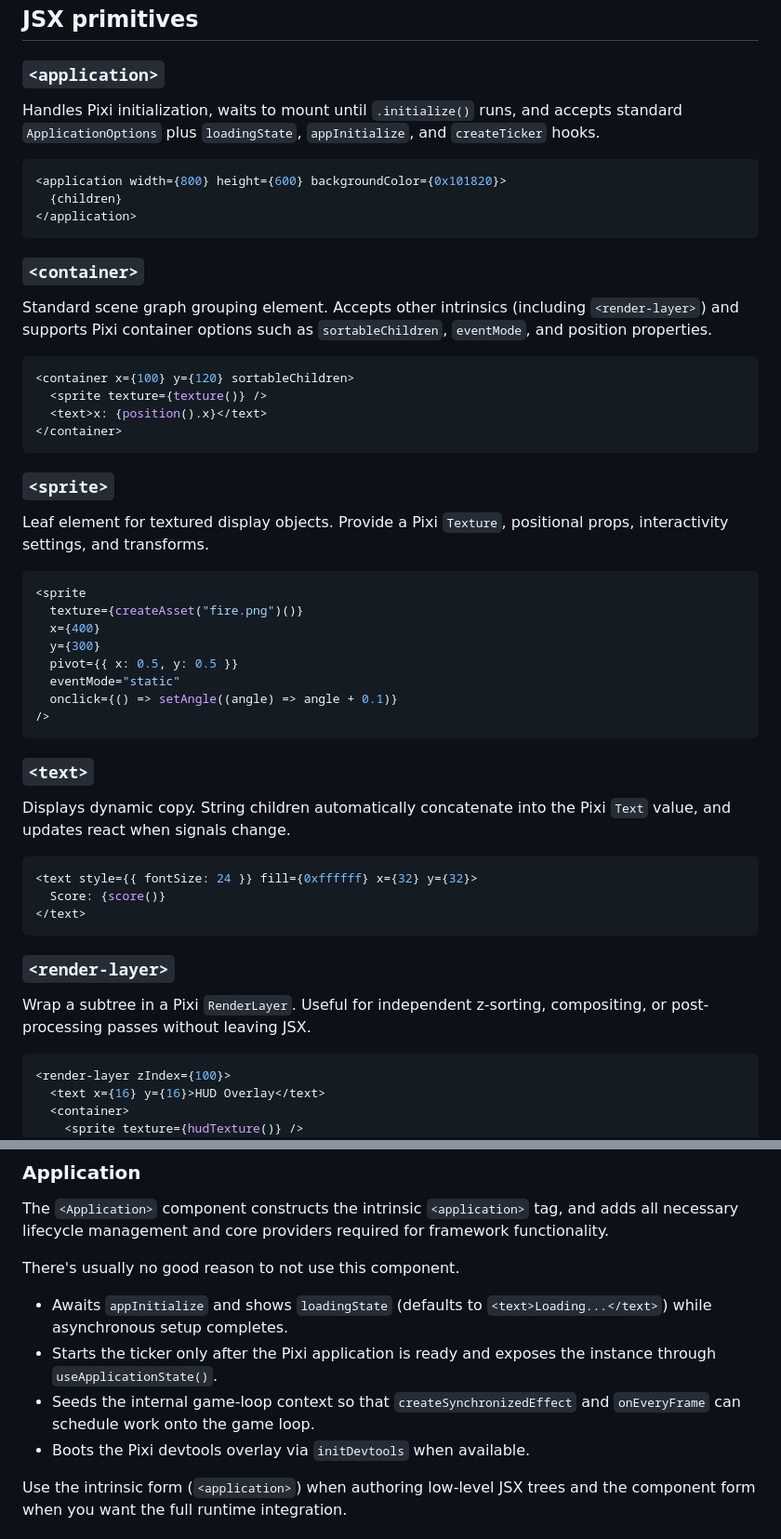
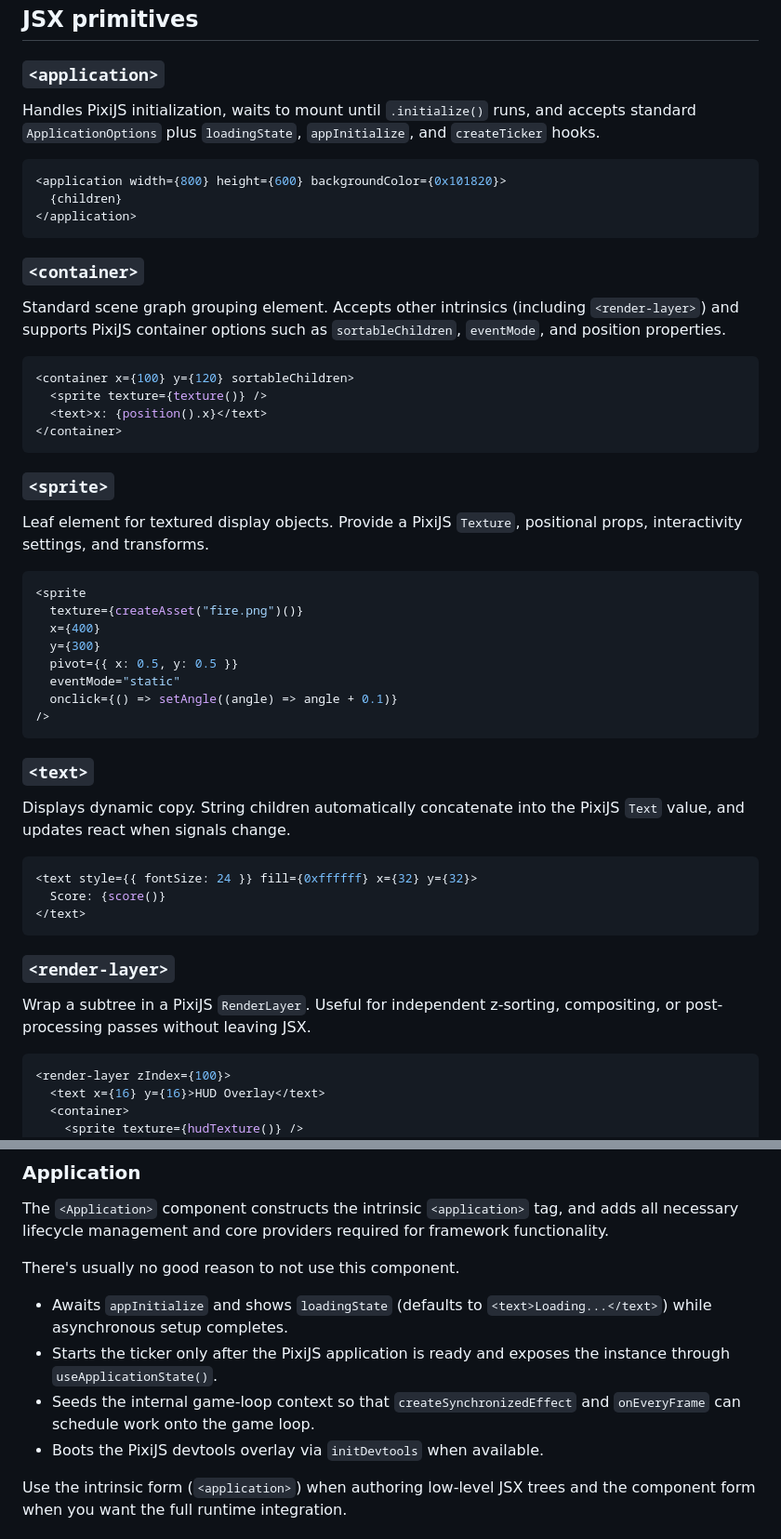
Before and after one commit to dpchamps/pixi-solid-jsx, a Markdown page: readme.md, 2 parts joined by grey strips. Shown at 93% size. Rendered like a GitHub page.

````diff
--- a/readme.md
+++ b/readme.md
@@ -153,7 +171,7 @@ npm run dev # run the sandbox app
 ## JSX primitives
 
 ### `<application>`
-Handles Pixi initialization, waits to mount until `.initialize()` runs, and accepts standard `ApplicationOptions` plus `loadingState`, `appInitialize`, and `createTicker` hooks.
+Handles PixiJS initialization, waits to mount until `.initialize()` runs, and accepts standard `ApplicationOptions` plus `loadingState`, `appInitialize`, and `createTicker` hooks.
 
 ```tsx
 <application width={800} height={600} backgroundColor={0x101820}>
@@ -162,7 +180,7 @@ Handles Pixi initialization, waits to mount until `.initialize()` runs, and acce
 ```
 
 ### `<container>`
-Standard scene graph grouping element. Accepts other intrinsics (including `<render-layer>`) and supports Pixi container options such as `sortableChildren`, `eventMode`, and position properties.
+Standard scene graph grouping element. Accepts other intrinsics (including `<render-layer>`) and supports PixiJS container options such as `sortableChildren`, `eventMode`, and position properties.
 
 ```tsx
 <container x={100} y={120} sortableChildren>
@@ -172,7 +190,7 @@ Standard scene graph grouping element. Accepts other intrinsics (including `<ren
 ```
 
 ### `<sprite>`
-Leaf element for textured display objects. Provide a Pixi `Texture`, positional props, interactivity settings, and transforms.
+Leaf element for textured display objects. Provide a PixiJS `Texture`, positional props, interactivity settings, and transforms.
 
 ```tsx
 <sprite
@@ -186,7 +204,7 @@ Leaf element for textured display objects. Provide a Pixi `Texture`, positional
 ```
 
 ### `<text>`
-Displays dynamic copy. String children automatically concatenate into the Pixi `Text` value, and updates react when signals change.
+Displays dynamic copy. String children automatically concatenate into the PixiJS `Text` value, and updates react when signals change.
 
 ```tsx
 <text style={{ fontSize: 24 }} fill={0xffffff} x={32} y={32}>
@@ -195,7 +213,7 @@ Displays dynamic copy. String children automatically concatenate into the Pixi `
 ```
 
 ### `<render-layer>`
-Wrap a subtree in a Pixi `RenderLayer`. Useful for independent z-sorting, compositing, or post-processing passes without leaving JSX.
+Wrap a subtree in a PixiJS `RenderLayer`. Useful for independent z-sorting, compositing, or post-processing passes without leaving JSX.
 
 ```tsx
 <render-layer zIndex={100}>
@@ -234,9 +252,9 @@ and adds all necessary lifecycle management and core providers required for fram
 There's usually no good reason to not use this component.
 
 - Awaits `appInitialize` and shows `loadingState` (defaults to `<text>Loading...</text>`) while asynchronous setup completes.
-- Starts the ticker only after the Pixi application is ready and exposes the instance through `useApplicationState()`.
+- Starts the ticker only after the PixiJS application is ready and exposes the instance through `useApplicationState()`.
 - Seeds the internal game-loop context so that `createSynchronizedEffect` and `onEveryFrame` can schedule work onto the game loop.
-- Boots the Pixi devtools overlay via `initDevtools` when available.
+- Boots the PixiJS devtools overlay via `initDevtools` when available.
 
 Use the intrinsic form (`<application>`) when authoring low-level JSX trees and the component form when you want the full runtime integration.
 
````
Also changed, not shown: other parts of readme.md (+29 -11 lines).
